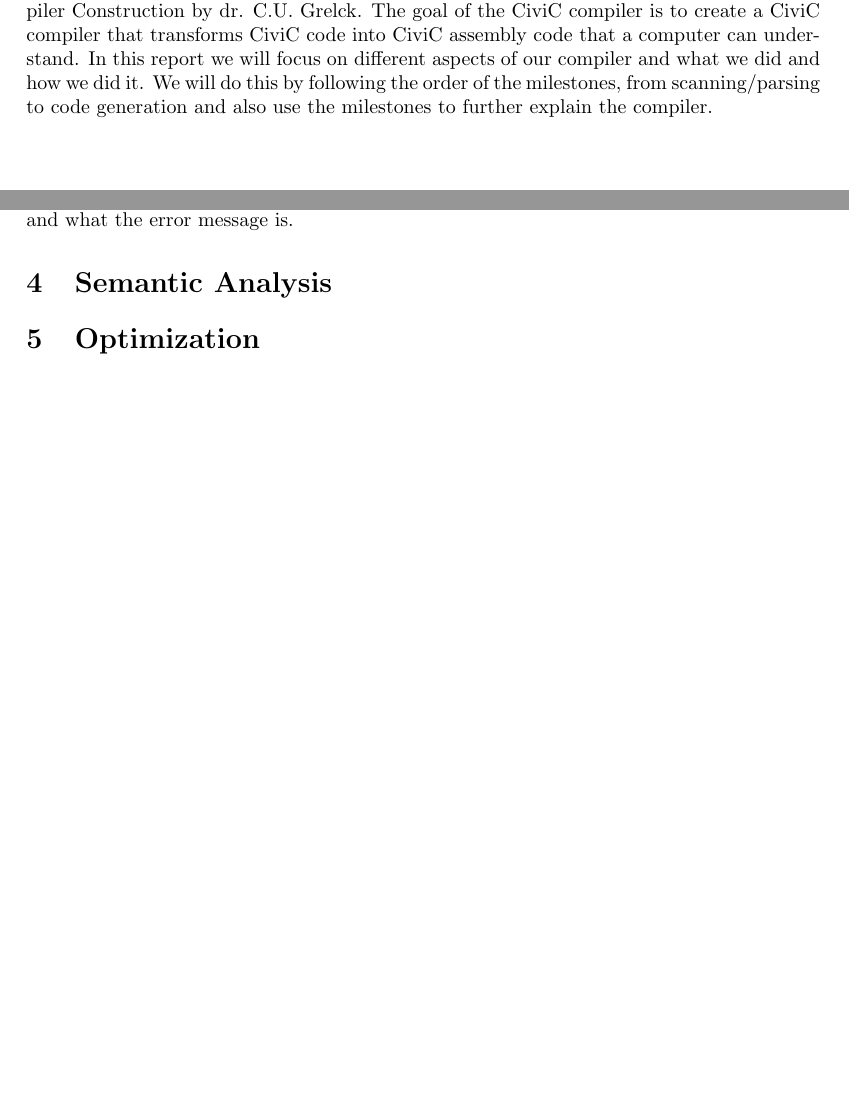
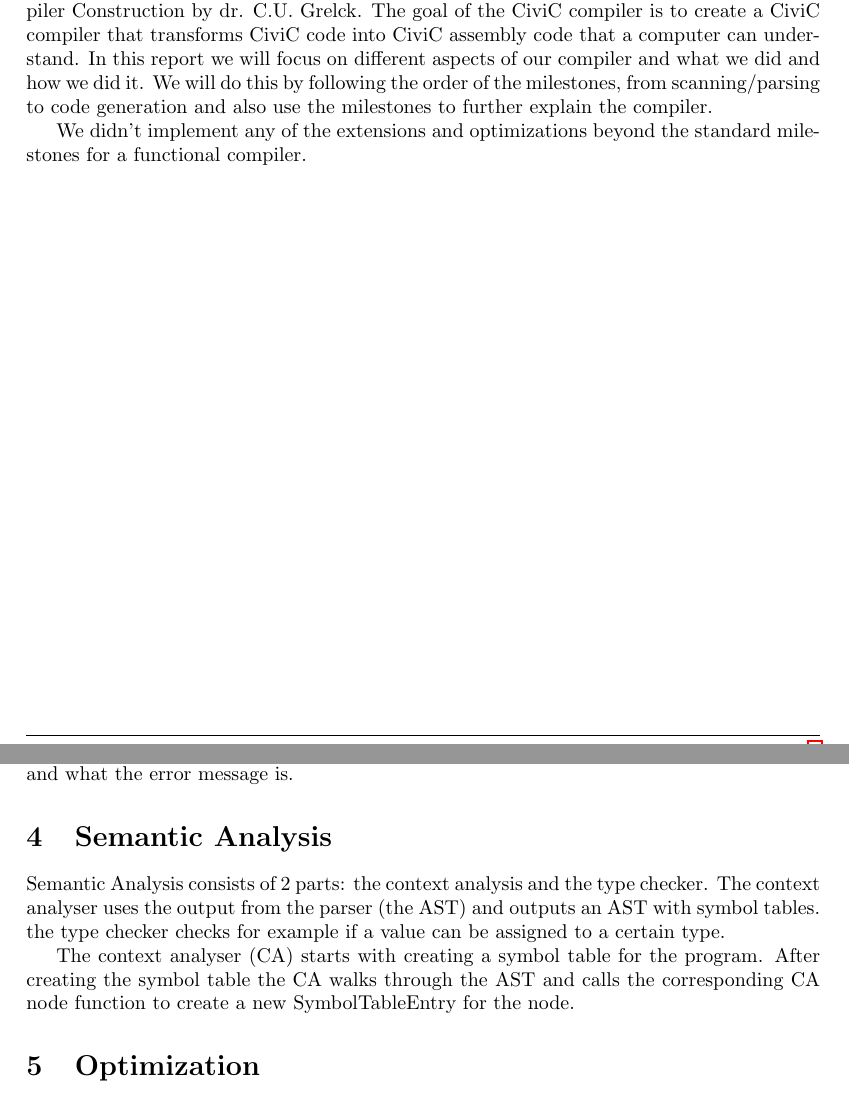
Before and after one commit to rkok98/CiviC-Compiler, a LaTeX document (Compiler documentation/compiler-documentation.tex): two parts of pages 1 and 3 of 4, joined at a grey line, cut so that both start at the same text, the shorter picture padded with empty space. Compiled offline with pdfLaTeX.

Commit message:
Update compiler-documentation.tex

```diff
--- a/Compiler documentation/compiler-documentation.tex
+++ b/Compiler documentation/compiler-documentation.tex
@@ -72,7 +72,8 @@ of our compiler and what we did and how we did it. We will do this by following
 from scanning/parsing to code generation and also use the milestones to further
 explain the compiler.
 
-% TODO: Schrijf dat we geen extensies hebben toegevoegd en/of optimalizaties buiten de standaard milestones om.
+We didn't implement any of the extensions and optimizations beyond the standard
+milestones for a functional compiler.
 
 %-------------------------------------------------------------------------------
 %	METHODE
@@ -162,7 +163,13 @@ with CTIabort so the user can see where the error came from (line + col number)
 the error message is.
 
 \section{Semantic Analysis}
-% TODO
+Semantic Analysis consists of 2 parts: the context analysis and the type checker. The context
+analyser uses the output from the parser (the AST) and outputs an AST with symbol tables. the
+type checker checks for example if a value can be assigned to a certain type.
+
+The context analyser (CA) starts with creating a symbol table for the program. After creating the
+symbol table the CA walks through the AST and calls the corresponding CA node function to create
+a new SymbolTableEntry for the node.
 
 \section{Optimization}
 % TODO
```
